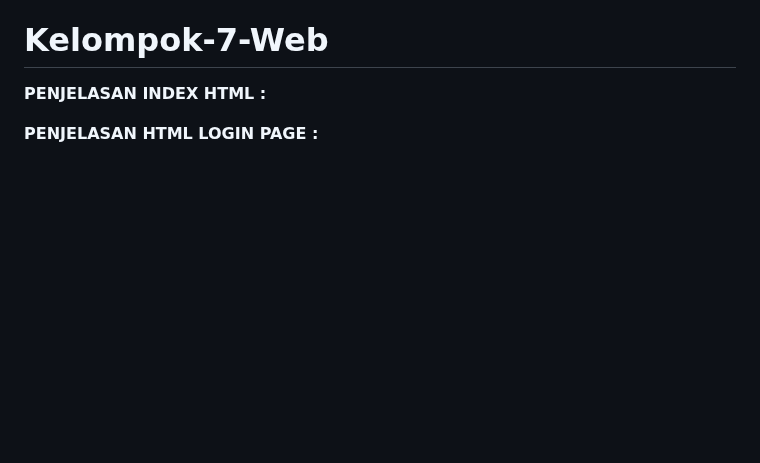
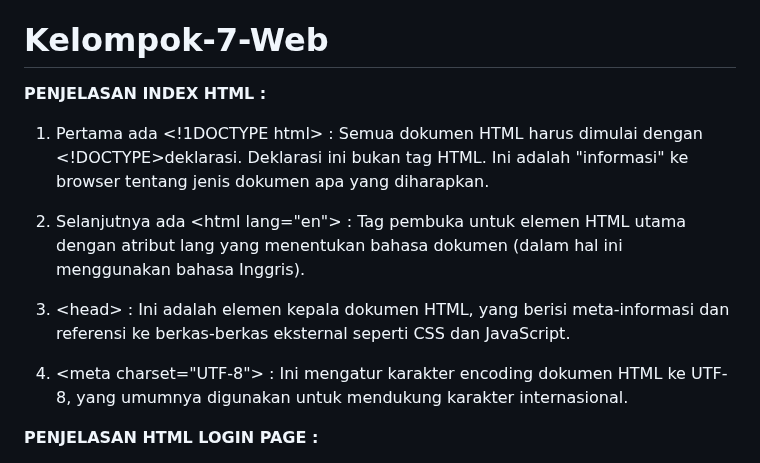
Before and after one commit to 22091397006RBGMochFaishalReza/kelompok-7-web, a Markdown page: README.md, the part around the change. Rendered like a GitHub page; blank space fills up the shorter version.

```diff
--- a/README.md
+++ b/README.md
@@ -258,7 +258,13 @@ Security : aspek keamanan yang harus dipenuhi
 # Kelompok-7-Web
 
 **PENJELASAN INDEX HTML :**
+1. Pertama ada &lt;!1DOCTYPE html&gt; : Semua dokumen HTML harus dimulai dengan <!DOCTYPE>deklarasi. Deklarasi ini bukan tag HTML. Ini adalah "informasi" ke browser tentang jenis dokumen apa yang diharapkan.
 
+2. Selanjutnya ada &lt;html lang="en"&gt; : Tag pembuka untuk elemen HTML utama dengan atribut lang yang menentukan bahasa dokumen (dalam hal ini menggunakan bahasa Inggris).
+
+3. &lt;head&gt; : Ini adalah elemen kepala dokumen HTML, yang berisi meta-informasi dan referensi ke berkas-berkas eksternal seperti CSS dan JavaScript.
+
+4. &lt;meta charset="UTF-8"&gt; : Ini mengatur karakter encoding dokumen HTML ke UTF-8, yang umumnya digunakan untuk mendukung karakter internasional.
 
 
 
```
